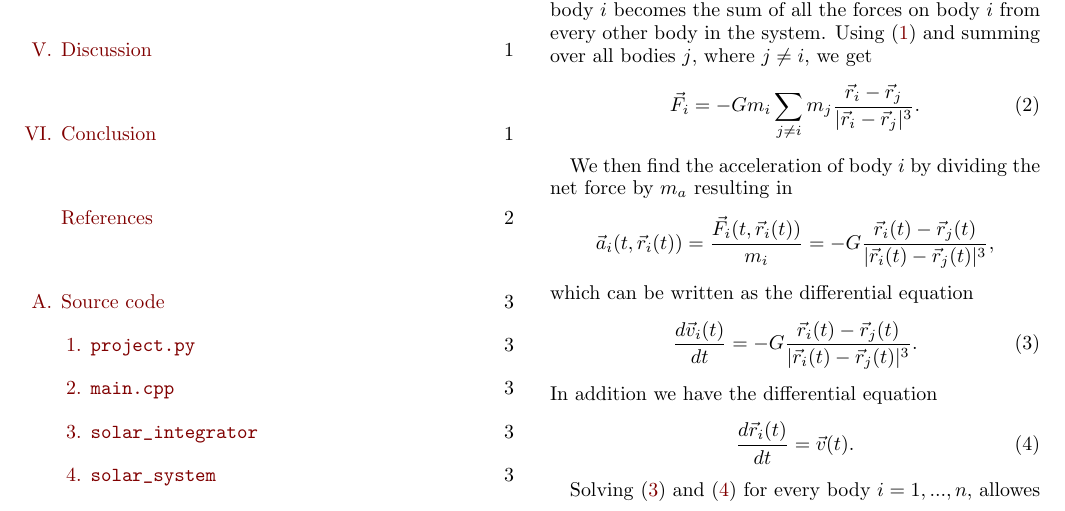
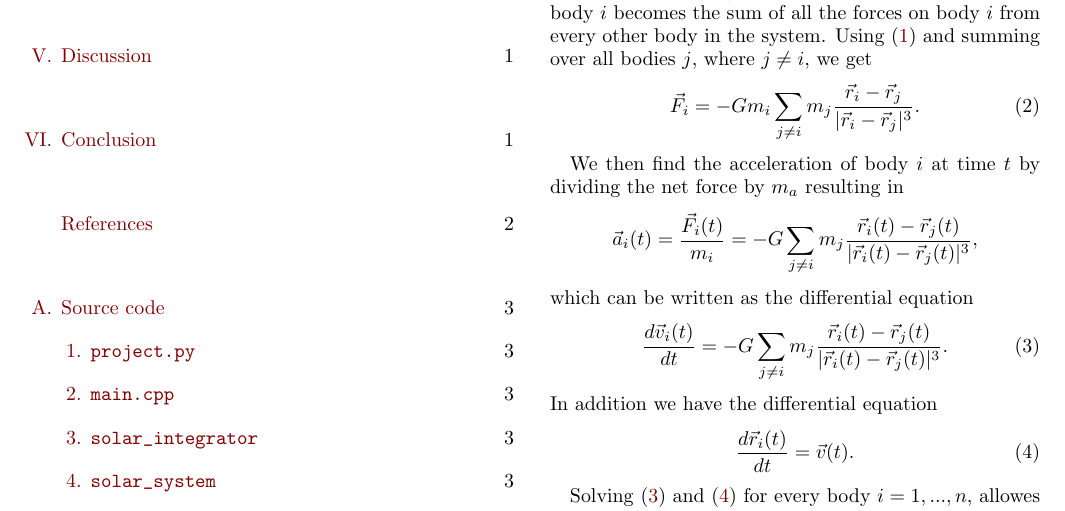
Before and after one commit to eivinsto/FYS3150_Project_3, a LaTeX paper (doc/FYS3150_Project_3.tex): part of page 1 of 4, cut so that both start at the same text. Compiled offline with pdfLaTeX.

Commit message:
Fixed som mistakes in equations

```diff
--- a/doc/FYS3150_Project_3.tex
+++ b/doc/FYS3150_Project_3.tex
@@ -148,13 +148,13 @@ If we consider a body in a \(n\)-body system where the only interaction is gravi
 	\vec{F}_{i} = -Gm_{i}\sum_{j\neq i}m_{j}\frac{\vec{r}_{i}-\vec{r}_{j}}{|\vec{r}_{i}-\vec{r}_{j}|^{3}}. \numberthis \label{eq:gengrav}
 \end{align*}
 
-We then find the acceleration of body \(i\) by dividing the net force by \(m_{a}\) resulting in
+We then find the acceleration of body \(i\) at time \(t\) by dividing the net force by \(m_{a}\) resulting in
 \begin{align*}
-	\vec{a}_{i}(t, \vec{r}_{i}(t)) = \frac{\vec{F}_{i}(t, \vec{r}_{i}(t))}{m_{i}} = -G\frac{\vec{r}_{i}(t)-\vec{r}_{j}(t)}{|\vec{r}_{i}(t)-\vec{r}_{j}(t)|^{3}},
+	\vec{a}_{i}(t) = \frac{\vec{F}_{i}(t)}{m_{i}} = -G\sum_{j\neq i}m_{j}\frac{\vec{r}_{i}(t)-\vec{r}_{j}(t)}{|\vec{r}_{i}(t)-\vec{r}_{j}(t)|^{3}},
 \end{align*}
 which can be written as the differential equation
 \begin{align*}
- 	\frac{d\vec{v}_{i}(t)}{dt} = -G\frac{\vec{r}_{i}(t)-\vec{r}_{j}(t)}{|\vec{r}_{i}(t)-\vec{r}_{j}(t)|^{3}}. \numberthis \label{eq:gendv}
+ 	\frac{d\vec{v}_{i}(t)}{dt} = -G\sum_{j\neq i}m_{j}\frac{\vec{r}_{i}(t)-\vec{r}_{j}(t)}{|\vec{r}_{i}(t)-\vec{r}_{j}(t)|^{3}}. \numberthis \label{eq:gendv}
 \end{align*}
 In addition we have the differential equation
 \begin{align*}
```
